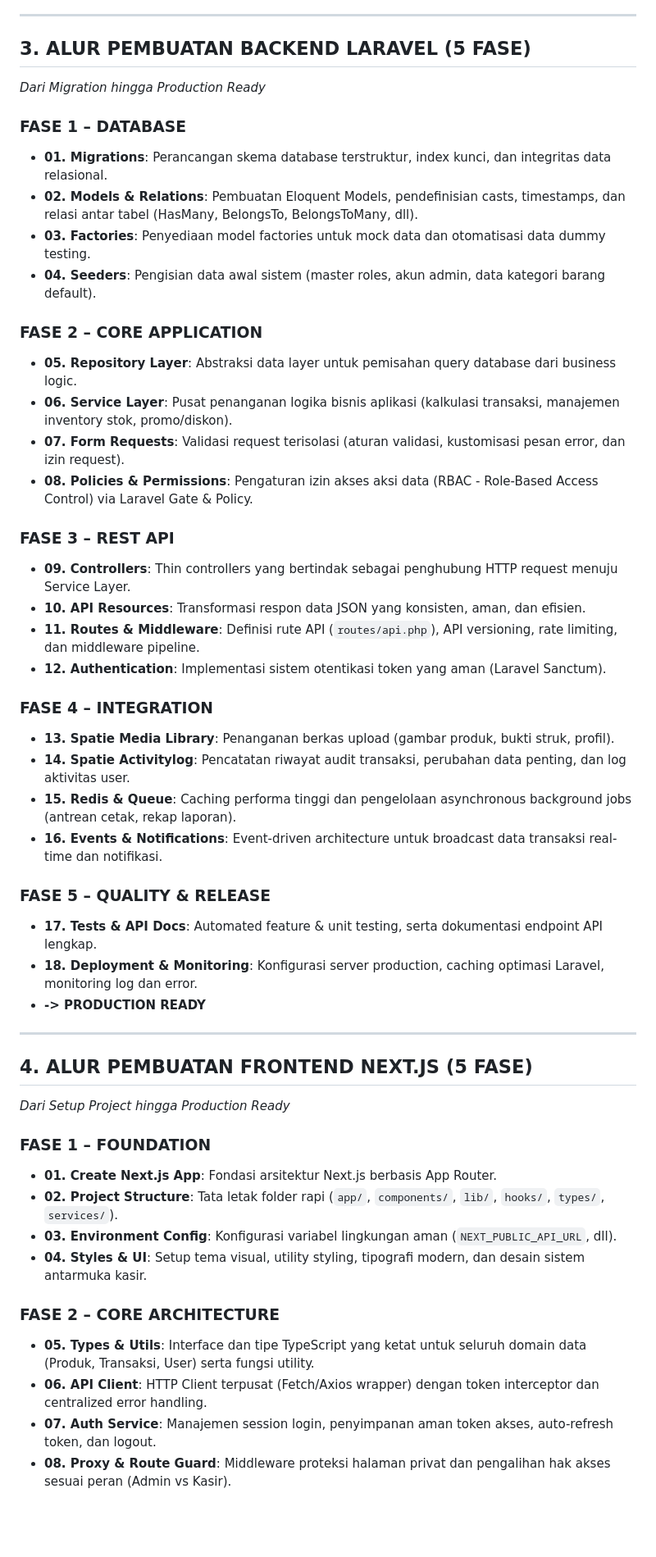
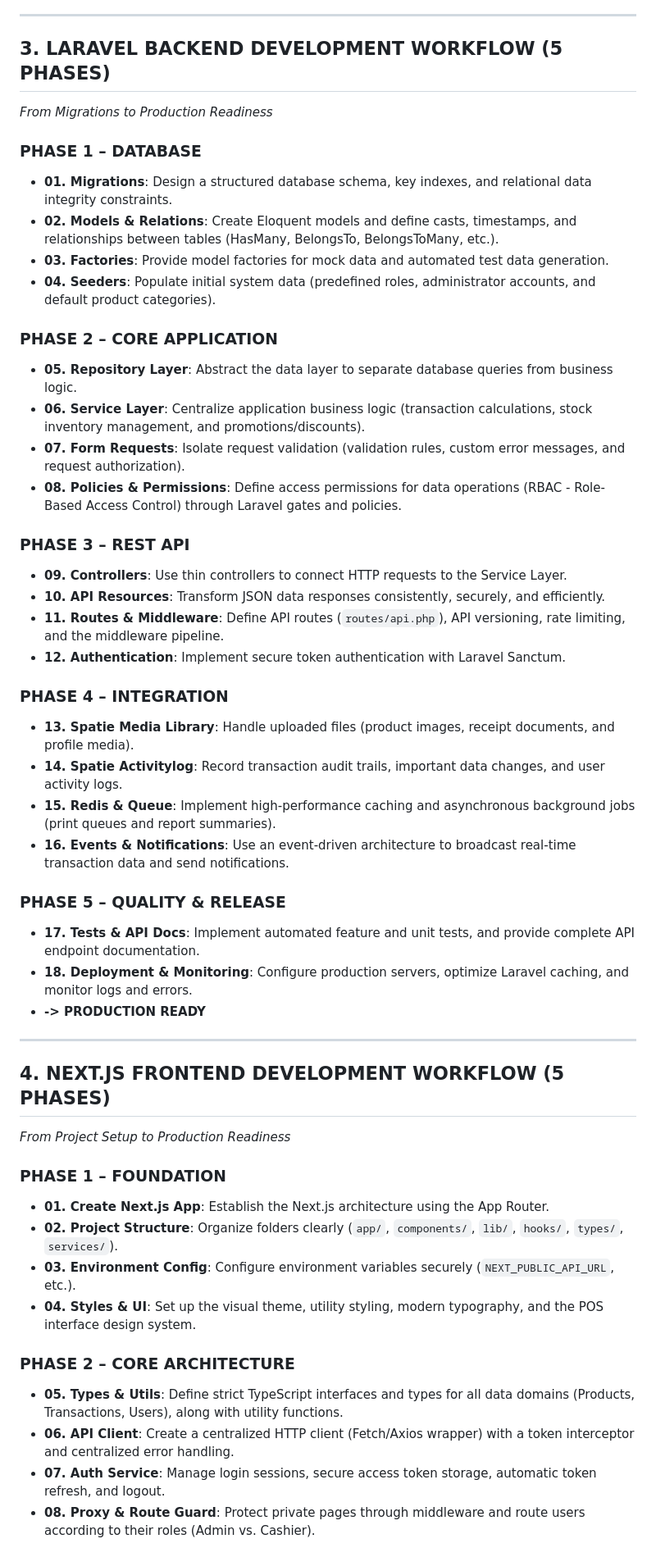
Before and after one commit to MahenID/Project_Kasir1, a Markdown page: AGENTS.md, the part around one of its changes. Shown at 82% size. Drawn GitHub-style; blank space fills up the shorter version.

```diff
--- a/AGENTS.md
+++ b/AGENTS.md
@@ -81,52 +81,52 @@ Setiap kali menerima perintah perbaikan, revisi, atau implementasi kode dari use
 
 ---
 
-## 3. ALUR PEMBUATAN BACKEND LARAVEL (5 FASE)
-*Dari Migration hingga Production Ready*
+## 3. LARAVEL BACKEND DEVELOPMENT WORKFLOW (5 PHASES)
+*From Migrations to Production Readiness*
 
-### FASE 1 – DATABASE
-- **01. Migrations**: Perancangan skema database terstruktur, index kunci, dan integritas data relasional.
-- **02. Models & Relations**: Pembuatan Eloquent Models, pendefinisian casts, timestamps, dan relasi antar tabel (HasMany, BelongsTo, BelongsToMany, dll).
-- **03. Factories**: Penyediaan model factories untuk mock data dan otomatisasi data dummy testing.
-- **04. Seeders**: Pengisian data awal sistem (master roles, akun admin, data kategori barang default).
+### PHASE 1 – DATABASE
+- **01. Migrations**: Design a structured database schema, key indexes, and relational data integrity constraints.
+- **02. Models & Relations**: Create Eloquent models and define casts, timestamps, and relationships between tables (HasMany, BelongsTo, BelongsToMany, etc.).
+- **03. Factories**: Provide model factories for mock data and automated test data generation.
+- **04. Seeders**: Populate initial system data (predefined roles, administrator accounts, and default product categories).
 
-### FASE 2 – CORE APPLICATION
-- **05. Repository Layer**: Abstraksi data layer untuk pemisahan query database dari business logic.
-- **06. Service Layer**: Pusat penanganan logika bisnis aplikasi (kalkulasi transaksi, manajemen inventory stok, promo/diskon).
-- **07. Form Requests**: Validasi request terisolasi (aturan validasi, kustomisasi pesan error, dan izin request).
-- **08. Policies & Permissions**: Pengaturan izin akses aksi data (RBAC - Role-Based Access Control) via Laravel Gate & Policy.
+### PHASE 2 – CORE APPLICATION
+- **05. Repository Layer**: Abstract the data layer to separate database queries from business logic.
+- **06. Service Layer**: Centralize application business logic (transaction calculations, stock inventory management, and promotions/discounts).
+- **07. Form Requests**: Isolate request validation (validation rules, custom error messages, and request authorization).
+- **08. Policies & Permissions**: Define access permissions for data operations (RBAC - Role-Based Access Control) through Laravel gates and policies.
 
-### FASE 3 – REST API
-- **09. Controllers**: Thin controllers yang bertindak sebagai penghubung HTTP request menuju Service Layer.
-- **10. API Resources**: Transformasi respon data JSON yang konsisten, aman, dan efisien.
-- **11. Routes & Middleware**: Definisi rute API (`routes/api.php`), API versioning, rate limiting, dan middleware pipeline.
-- **12. Authentication**: Implementasi sistem otentikasi token yang aman (Laravel Sanctum).
+### PHASE 3 – REST API
+- **09. Controllers**: Use thin controllers to connect HTTP requests to the Service Layer.
+- **10. API Resources**: Transform JSON data responses consistently, securely, and efficiently.
+- **11. Routes & Middleware**: Define API routes (`routes/api.php`), API versioning, rate limiting, and the middleware pipeline.
+- **12. Authentication**: Implement secure token authentication with Laravel Sanctum.
 
-### FASE 4 – INTEGRATION
-- **13. Spatie Media Library**: Penanganan berkas upload (gambar produk, bukti struk, profil).
-- **14. Spatie Activitylog**: Pencatatan riwayat audit transaksi, perubahan data penting, dan log aktivitas user.
-- **15. Redis & Queue**: Caching performa tinggi dan pengelolaan asynchronous background jobs (antrean cetak, rekap laporan).
-- **16. Events & Notifications**: Event-driven architecture untuk broadcast data transaksi real-time dan notifikasi.
+### PHASE 4 – INTEGRATION
+- **13. Spatie Media Library**: Handle uploaded files (product images, receipt documents, and profile media).
+- **14. Spatie Activitylog**: Record transaction audit trails, important data changes, and user activity logs.
+- **15. Redis & Queue**: Implement high-performance caching and asynchronous background jobs (print queues and report summaries).
+- **16. Events & Notifications**: Use an event-driven architecture to broadcast real-time transaction data and send notifications.
 
-### FASE 5 – QUALITY & RELEASE
-- **17. Tests & API Docs**: Automated feature & unit testing, serta dokumentasi endpoint API lengkap.
-- **18. Deployment & Monitoring**: Konfigurasi server production, caching optimasi Laravel, monitoring log dan error.
+### PHASE 5 – QUALITY & RELEASE
+- **17. Tests & API Docs**: Implement automated feature and unit tests, and provide complete API endpoint documentation.
+- **18. Deployment & Monitoring**: Configure production servers, optimize Laravel caching, and monitor logs and errors.
 - **-> PRODUCTION READY**
 
 ---
 
-## 4. ALUR PEMBUATAN FRONTEND NEXT.JS (5 FASE)
-*Dari Setup Project hingga Production Ready*
+## 4. NEXT.JS FRONTEND DEVELOPMENT WORKFLOW (5 PHASES)
+*From Project Setup to Production Readiness*
 
-### FASE 1 – FOUNDATION
-- **01. Create Next.js App**: Fondasi arsitektur Next.js berbasis App Router.
-- **02. Project Structure**: Tata letak folder rapi (`app/`, `components/`, `lib/`, `hooks/`, `types/`, `services/`).
-- **03. Environment Config**: Konfigurasi variabel lingkungan aman (`NEXT_PUBLIC_API_URL`, dll).
-- **04. Styles & UI**: Setup tema visual, utility styling, tipografi modern, dan desain sistem antarmuka kasir.
+### PHASE 1 – FOUNDATION
+- **01. Create Next.js App**: Establish the Next.js architecture using the App Router.
+- **02. Project Structure**: Organize folders clearly (`app/`, `components/`, `lib/`, `hooks/`, `types/`, `services/`).
+- **03. Environment Config**: Configure environment variables securely (`NEXT_PUBLIC_API_URL`, etc.).
+- **04. Styles & UI**: Set up the visual theme, utility styling, modern typography, and the POS interface design system.
 
-### FASE 2 – CORE ARCHITECTURE
-- **05. Types & Utils**: Interface dan tipe TypeScript yang ketat untuk seluruh domain data (Produk, Transaksi, User) serta fungsi utility.
-- **06. API Client**: HTTP Client terpusat (Fetch/Axios wrapper) dengan token interceptor dan centralized error handling.
-- **07. Auth Service**: Manajemen session login, penyimpanan aman token akses, auto-refresh token, dan logout.
-- **08. Proxy & Route Guard**: Middleware proteksi halaman privat dan pengalihan hak akses sesuai peran (Admin vs Kasir).
+### PHASE 2 – CORE ARCHITECTURE
+- **05. Types & Utils**: Define strict TypeScript interfaces and types for all data domains (Products, Transactions, Users), along with utility functions.
+- **06. API Client**: Create a centralized HTTP client (Fetch/Axios wrapper) with a token interceptor and centralized error handling.
+- **07. Auth Service**: Manage login sessions, secure access token storage, automatic token refresh, and logout.
+- **08. Proxy & Route Guard**: Protect private pages through middleware and route users according to their roles (Admin vs. Cashier).
 
```
Also changed, not shown: other parts of AGENTS.md (+47 -47 lines), GEMINI.md (+84 -84 lines), docs/PRD.md (added, +320 -0 lines).
